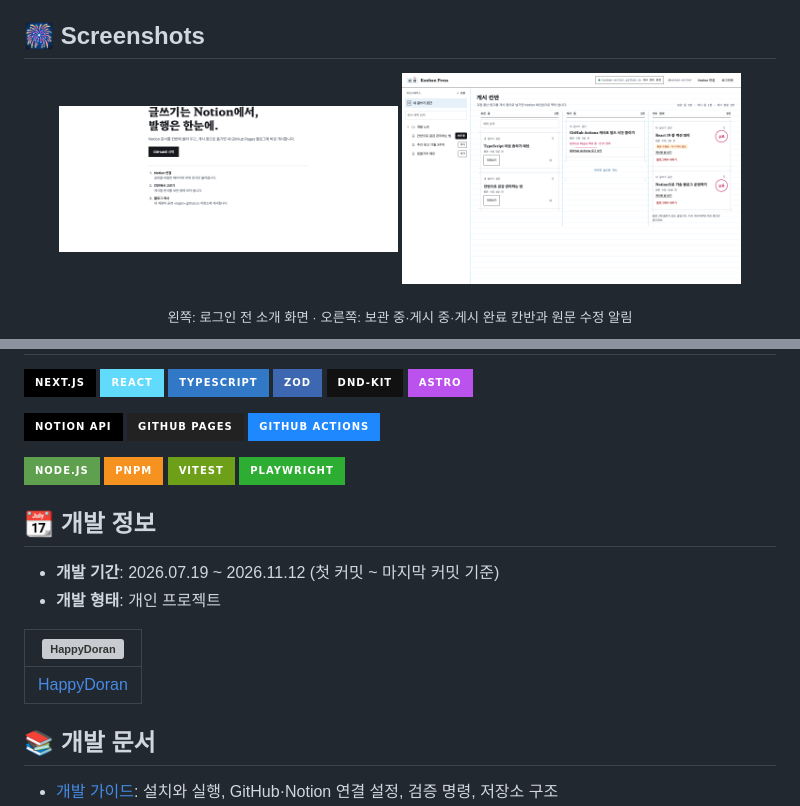
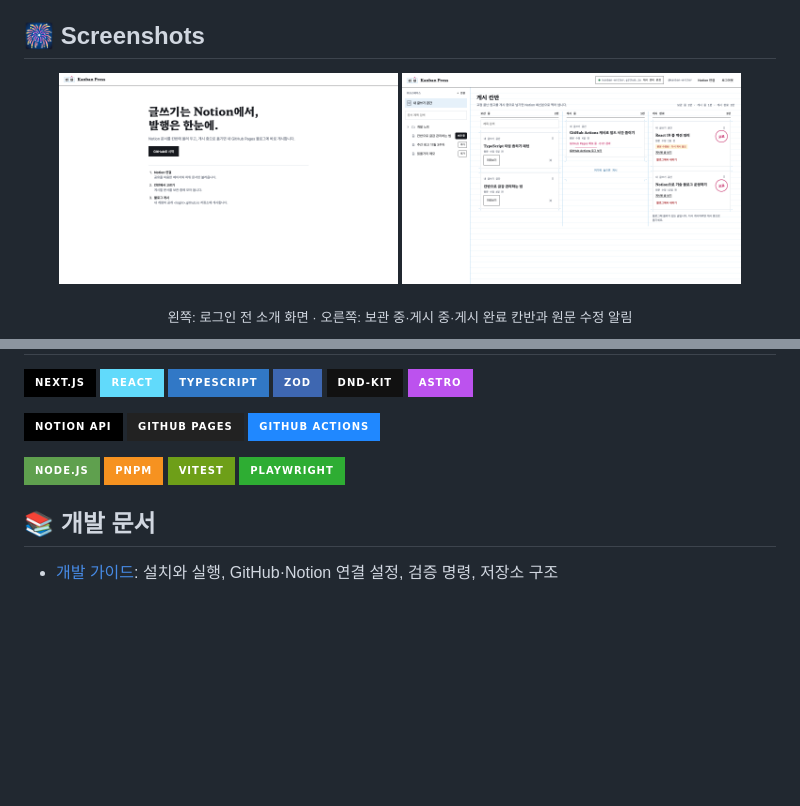
Before and after one commit to HappyDoran/kanban-press, a Markdown page: README.md, 2 parts joined by grey strips. GitHub-like rendering; pictures changed too: docs/images/login.png; badges without logos; blank space fills up the shorter version; grey boxes are pictures that could not be loaded.

Commit message:
docs: README 개발 정보 섹션 제거, 로그인 화면 캡처 교체
개발 기간·개발 형태·프로필 사진 섹션은 서비스 소개에 필요하지 않아 지웠다. 로그인 캡처는 위쪽 제목이 잘리고 다른 캡처보다 낮아 1440x900 전체 화면으로 다시 찍었다(e2e와 같은 테스트 설정의 로컬 서버, Playwright).

검증: 이미지 확인

```diff
--- a/README.md
+++ b/README.md
@@ -67,15 +67,6 @@ Kanban Press는 GitHub로 로그인하고 Notion을 연결하면 올릴 글을
   <img src="https://img.shields.io/badge/playwright-2EAD33?style=for-the-badge&logo=playwright&logoColor=white">
 </p>
 
-## :calendar: 개발 정보
-
-- **개발 기간**: 2026.07.19 ~ 2026.11.12 (첫 커밋 ~ 마지막 커밋 기준)
-- **개발 형태**: 개인 프로젝트
-
-| <a href="https://github.com/HappyDoran"><img src="https://avatars.githubusercontent.com/u/52277540?v=4" width="100" alt="HappyDoran"></a> |
-|:---:|
-| [HappyDoran](https://github.com/HappyDoran) |
-
 ## :books: 개발 문서
 
 - [개발 가이드](docs/DEVELOPMENT.md): 설치와 실행, GitHub·Notion 연결 설정, 검증 명령, 저장소 구조
```
